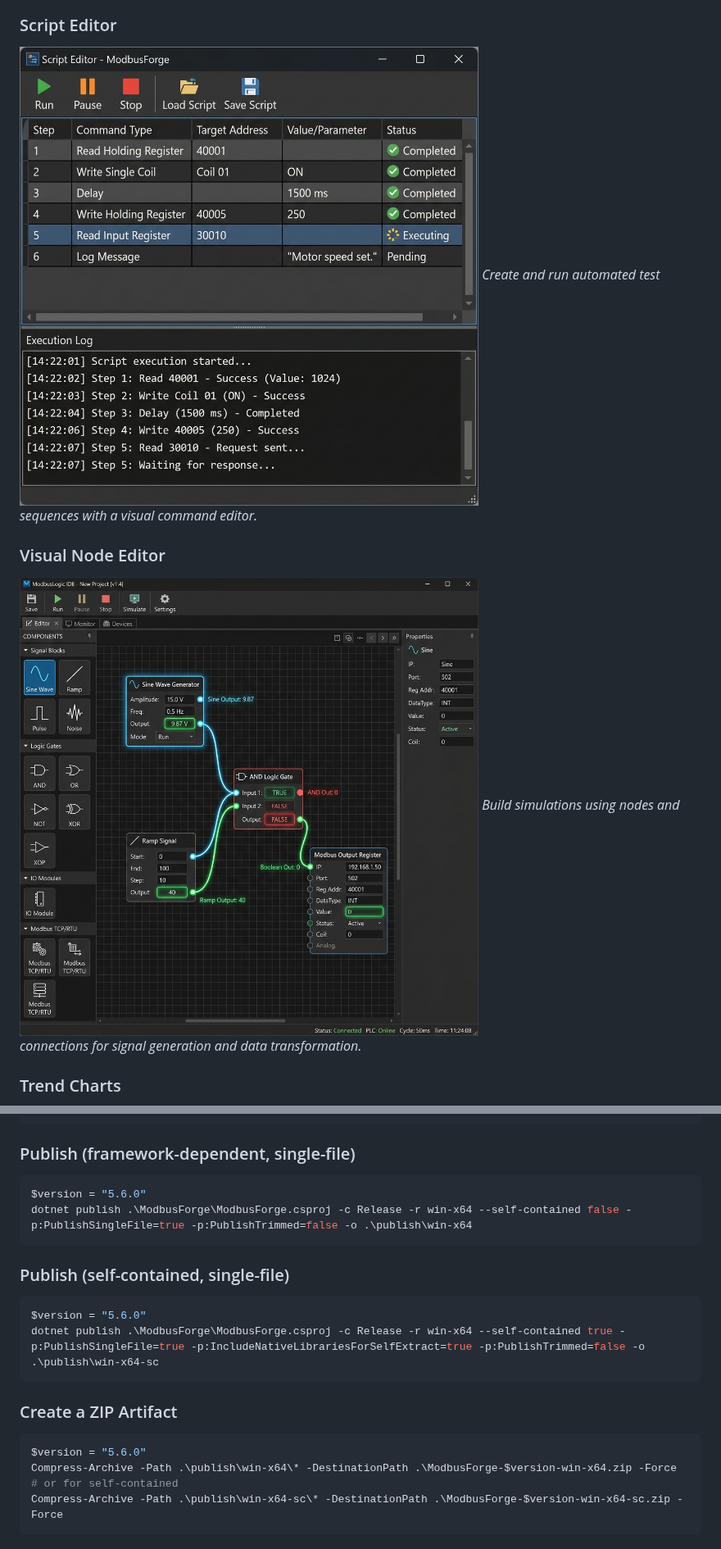
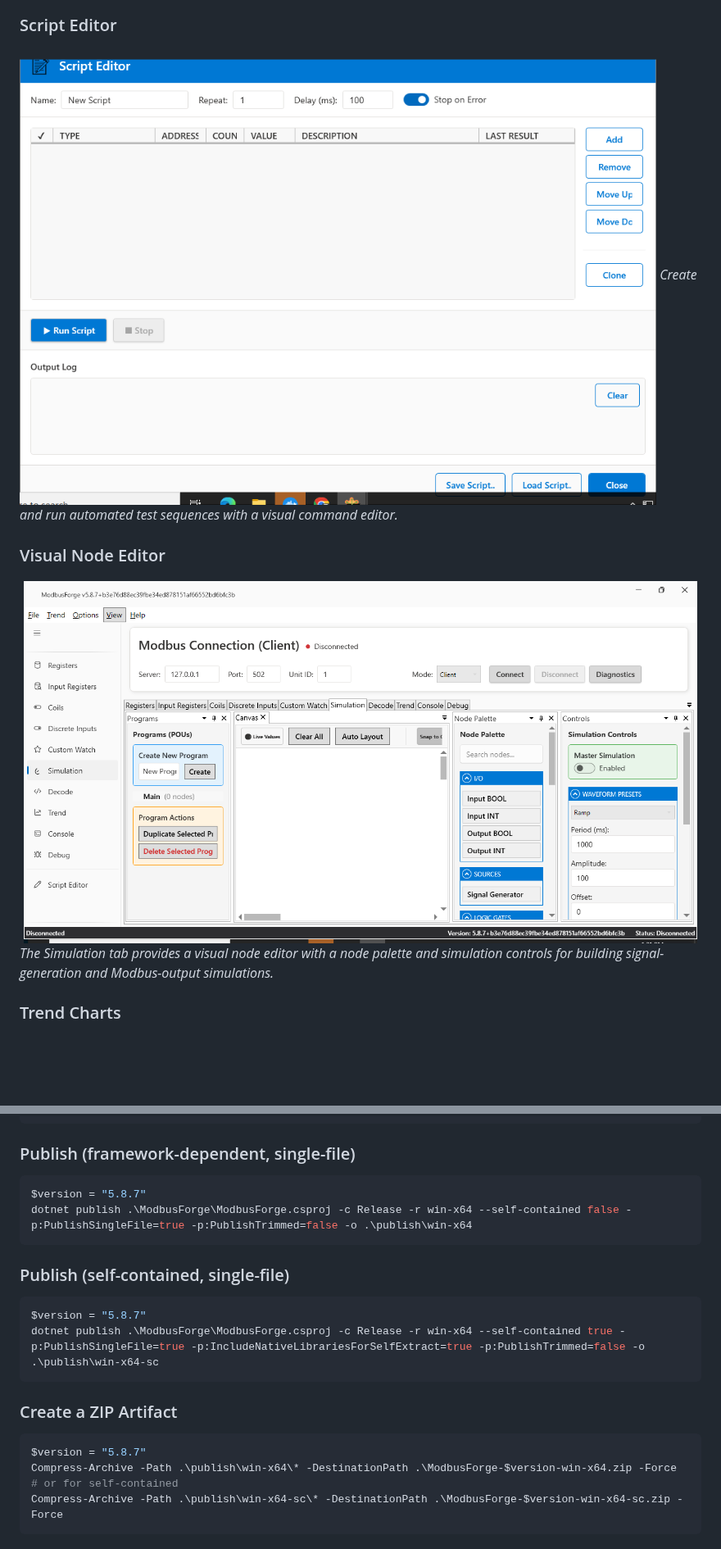
Before and after one commit to nokkies/ModbusForge, a Markdown page: README.md, 2 parts joined by grey strips. Shown at 82% size. Drawn GitHub-style; pictures changed too: docs/images/script_editor.png, docs/images/visual_node_editor.png; blank space fills up the shorter version.

Commit message:
Update README and refresh screenshots to v5.8.7 UI

````diff
--- a/README.md
+++ b/README.md
@@ -158,7 +162,7 @@ See [FEATURE_ROADMAP.md](FEATURE_ROADMAP.md) for the full development roadmap.
 
 ### Visual Node Editor
 ![Visual Node Editor](docs/images/visual_node_editor.png)
-*Build simulations using nodes and connections for signal generation and data transformation.*
+*The Simulation tab provides a visual node editor with a node palette and simulation controls for building signal-generation and Modbus-output simulations.*
 
 ### Trend Charts
 ![Trend Charts](docs/images/trend_charts.png)
@@ -344,21 +348,21 @@ dotnet build ModbusForge.sln -c Release
 ### Publish (framework-dependent, single-file)
 
 ```powershell
-$version = "5.6.0"
+$version = "5.8.7"
 dotnet publish .\ModbusForge\ModbusForge.csproj -c Release -r win-x64 --self-contained false -p:PublishSingleFile=true -p:PublishTrimmed=false -o .\publish\win-x64
 ```
 
 ### Publish (self-contained, single-file)
 
 ```powershell
-$version = "5.6.0"
+$version = "5.8.7"
 dotnet publish .\ModbusForge\ModbusForge.csproj -c Release -r win-x64 --self-contained true -p:PublishSingleFile=true -p:IncludeNativeLibrariesForSelfExtract=true -p:PublishTrimmed=false -o .\publish\win-x64-sc
 ```
 
 ### Create a ZIP Artifact
 
 ```powershell
-$version = "5.6.0"
+$version = "5.8.7"
 Compress-Archive -Path .\publish\win-x64\* -DestinationPath .\ModbusForge-$version-win-x64.zip -Force
 # or for self-contained
 Compress-Archive -Path .\publish\win-x64-sc\* -DestinationPath .\ModbusForge-$version-win-x64-sc.zip -Force
````
Also changed, not shown: other parts of README.md (+5 -1 lines), docs/images/connection_manager.png, docs/images/main_interface.png, docs/images/trend_charts.png.
